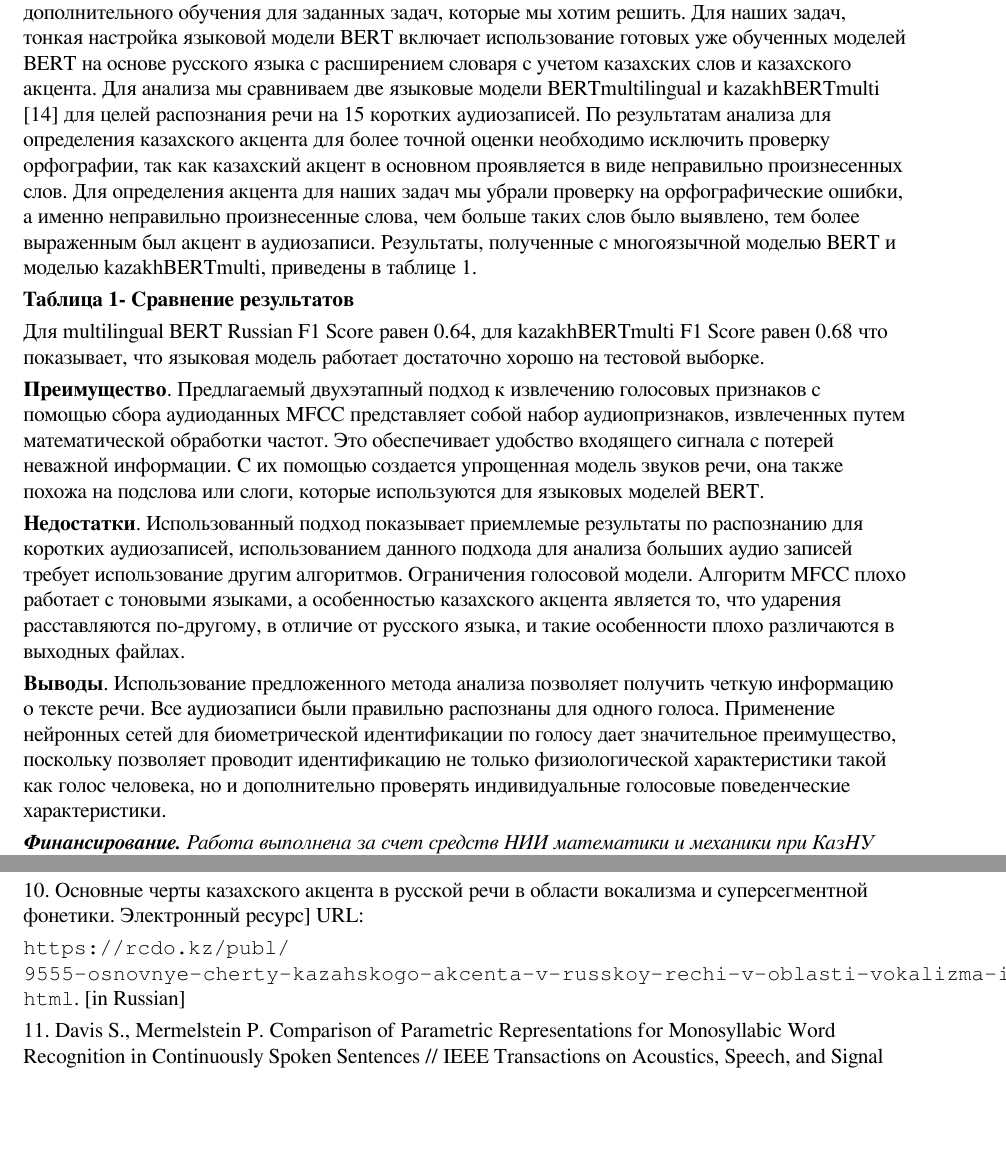
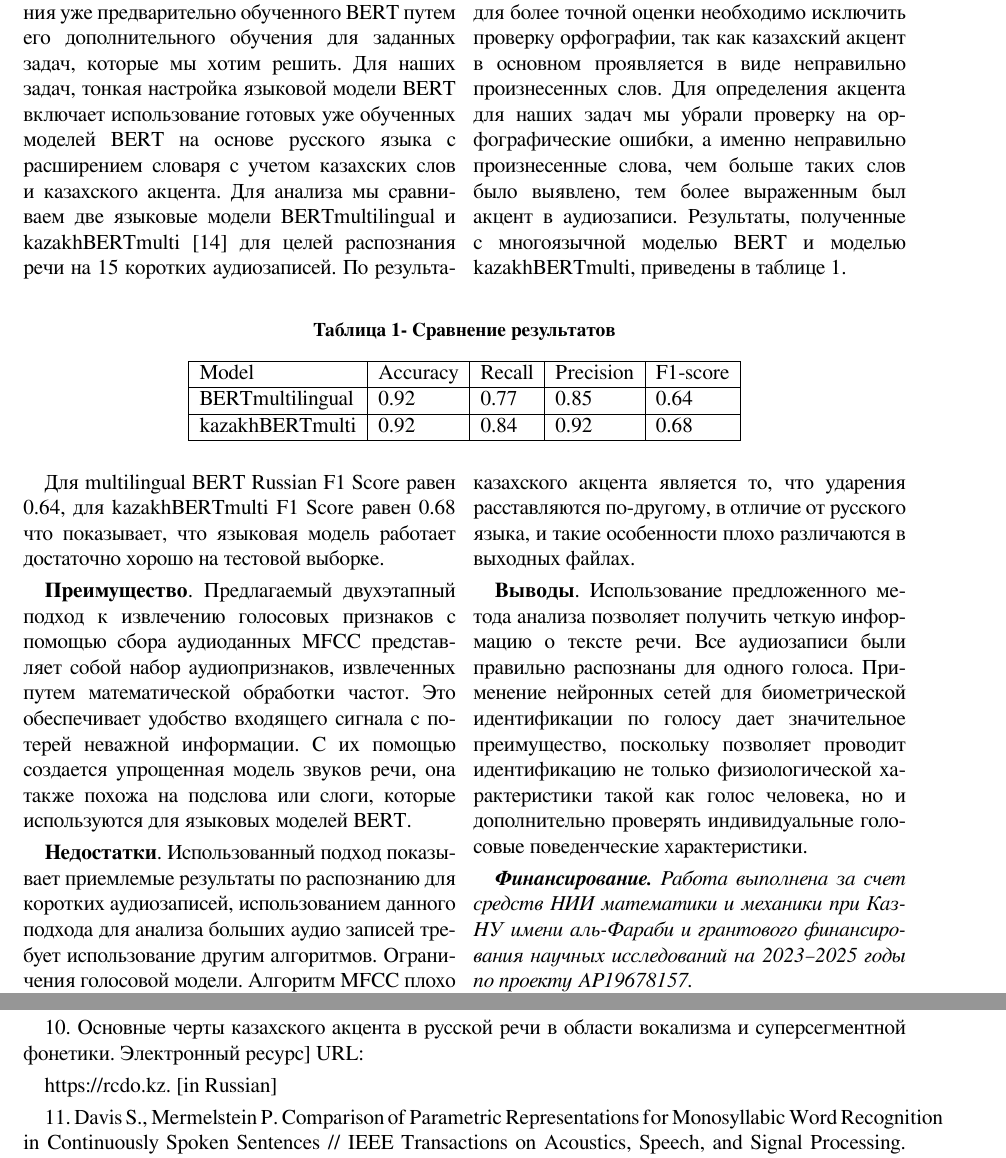
Before and after one commit to UndassynovR/vestnik25, a LaTeX book (src/main.tex, which reads src/ict/7.tex): two parts of pages 7 and 8 of 9, joined at a grey line, cut so that both start at the same text, the shorter picture padded with empty space. Compiled offline with XeLaTeX.

Commit message:
ict 7 first pass

```diff
--- a/src/ict/7.tex
+++ b/src/ict/7.tex
@@ -434,35 +446,20 @@ BERTmultilingual и kazakhBERTmulti {[}14{]} для целей распозна
 выраженным был акцент в аудиозаписи. Результаты, полученные с
 многоязычной моделью BERT и моделью kazakhBERTmulti, приведены в таблице
 1.
+\end{multicols}
 
-{\bfseries Таблица 1- Сравнение результатов}
+\begin{table}[H]
+\caption*{Таблица 1- Сравнение результатов}
+\centering
+\begin{tabular}{|l|l|l|l|l|}
+\hline
+Model            & Accuracy & Recall & Precision & F1-score \\ \hline
+BERTmultilingual & 0.92     & 0.77   & 0.85      & 0.64     \\ \hline
+kazakhBERTmulti  & 0.92     & 0.84   & 0.92      & 0.68     \\ \hline
+\end{tabular}
+\end{table}
 
-% \begin{longtable}[]{@{}
-%   >{\raggedright\arraybackslash}p{(\columnwidth - 8\tabcolsep) * \real{0.3285}}
-%   >{\raggedright\arraybackslash}p{(\columnwidth - 8\tabcolsep) * \real{0.1691}}
-%   >{\raggedright\arraybackslash}p{(\columnwidth - 8\tabcolsep) * \real{0.1671}}
-%   >{\raggedright\arraybackslash}p{(\columnwidth - 8\tabcolsep) * \real{0.1690}}
-%   >{\raggedright\arraybackslash}p{(\columnwidth - 8\tabcolsep) * \real{0.1663}}@{}}
-% \toprule\noalign{}
-% \begin{minipage}[b]{\linewidth}\raggedright
-% Model
-% \end{minipage} & \begin{minipage}[b]{\linewidth}\raggedright
-% Accuracy
-% \end{minipage} & \begin{minipage}[b]{\linewidth}\raggedright
-% Recall
-% \end{minipage} & \begin{minipage}[b]{\linewidth}\raggedright
-% Precision
-% \end{minipage} & \begin{minipage}[b]{\linewidth}\raggedright
-% F1-score
-% \end{minipage} \\
-% \midrule\noalign{}
-% \endhead
-% \bottomrule\noalign{}
-% \endlastfoot
-% BERTmultilingual & 0.92 & 0.77 & 0.85 & 0.64 \\
-% kazakhBERTmulti & 0.92 & 0.84 & 0.92 & 0.68 \\
-% \end{longtable}
-
+\begin{multicols}{2}
 Для multilingual BERT Russian F1 Score равен 0.64, для kazakhBERTmulti
 F1 Score равен 0.68 что показывает, что языковая модель работает
 достаточно хорошо на тестовой выборке.
@@ -495,4 +492,5 @@ F1 Score равен 0.68 что показывает, что языковая м
 математики и механики при КазНУ имени аль-Фараби и грантового
 финансирования научных исследований на 2023--2025 годы по проекту
 AP19678157.}
+\end{multicols}
 
@@ -553,7 +553,7 @@ Professiy -- expert. Vvedenie v uridicheskuu spechialnoct.
 10. Основные черты казахского акцента в русской речи в области вокализма
 и суперсегментной фонетики. Электронный ресурс{]} URL:
 
-\url{https://rcdo.kz/publ/9555-osnovnye-cherty-kazahskogo-akcenta-v-russkoy-rechi-v-oblasti-vokalizma-i-supersegmentnoy-fonetiki.html}.
+\href{https://rcdo.kz/publ/9555-osnovnye-cherty-kazahskogo-akcenta-v-russkoy-rechi-v-oblasti-vokalizma-i-supersegmentnoy-fonetiki.html}{https://rcdo.kz}.
 {[}in Russian{]}
 
 11. Davis S., Mermelstein P. Comparison of Parametric Representations
```
Also changed, not shown: src/ict/7.tex (20 more changed lines), 1 other file.
